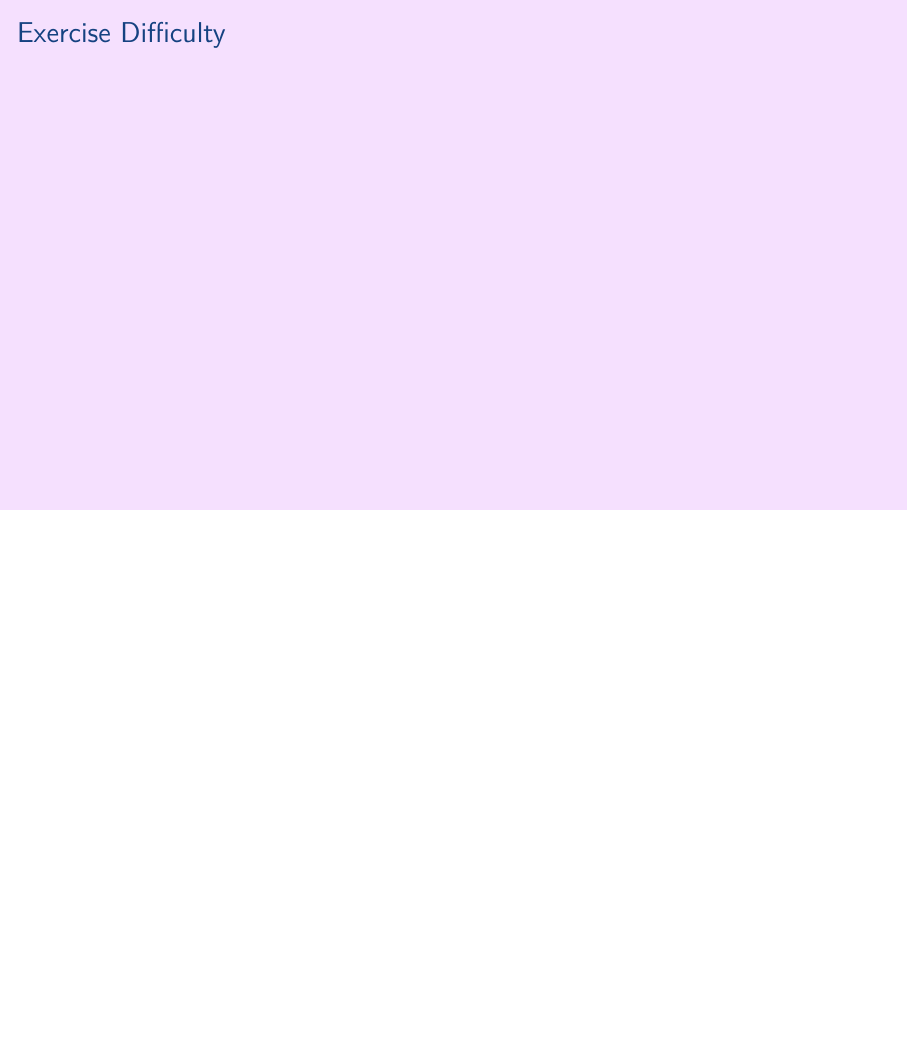
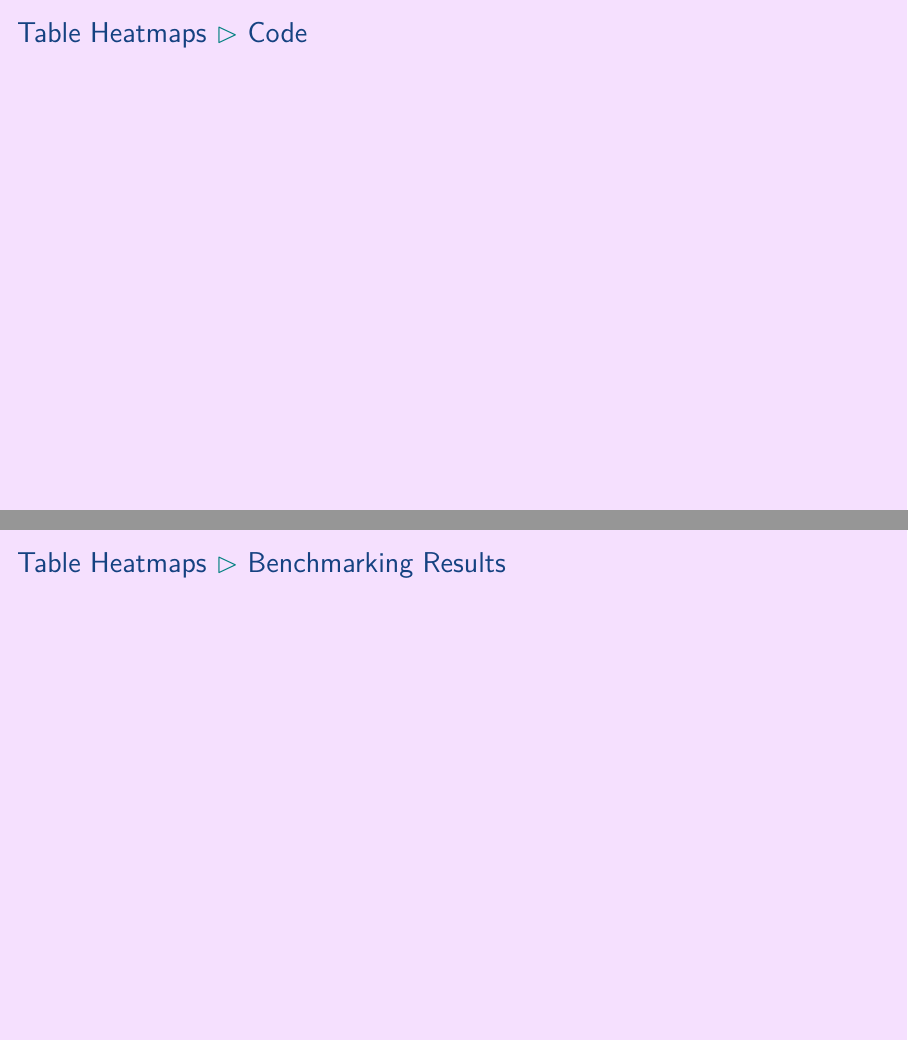
Before and after one commit to aslakjohansen/prosa-latex, LaTeX slides (doc/intermediate_presentation.tex, which reads doc/intermediate_contents.tex): page 13 of 15 before the commit and pages 13 and 14 of 19 after it, the two joined at a grey line, the shorter picture padded with empty space. Compiled offline with XeLaTeX.

Commit message:
Added subsections for different parts of the table heatmap example

```diff
--- a/doc/intermediate_contents.tex
+++ b/doc/intermediate_contents.tex
@@ -122,3 +122,16 @@
 
 \end{frame}
 
+\subsubsection{Code}
+\begin{frame}[fragile]
+  \frametitle{Table Heatmaps \subpart{Code}}
+  \vspace{3mm}
+
+\end{frame}
+
+\subsubsection{Benchmarking Results}
+\begin{frame}[fragile]
+  \frametitle{Table Heatmaps \subpart{Benchmarking Results}}
+  \vspace{3mm}
+
+\end{frame}
```
Also changed, not shown: doc/intermediate_contents.tex (15 more changed lines).
